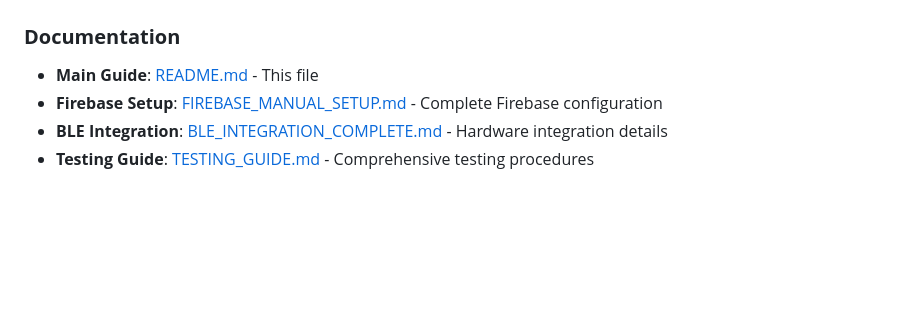
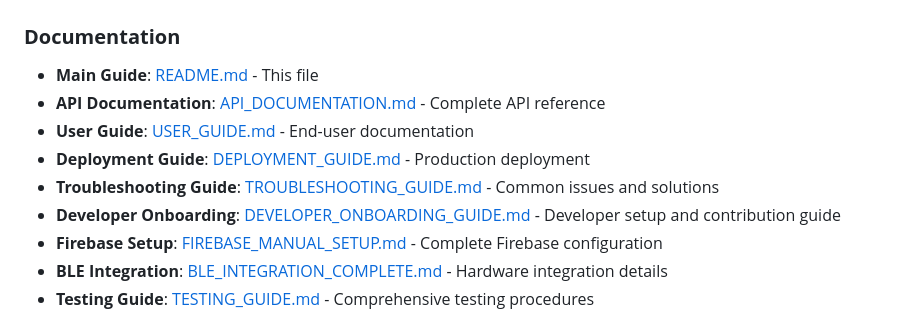
Before and after one commit to FarhanSayed16/Smart-Cricket-Bat, a Markdown page: coaches_eye_ai/README.md, the part around the change. Drawn GitHub-style; blank space fills up the shorter version.

Commit message:
Add additional documentation links for API, user, deployment, troubleshooting, and developer onboarding guides

```diff
--- a/coaches_eye_ai/README.md
+++ b/coaches_eye_ai/README.md
@@ -368,6 +368,11 @@ This project is licensed under the MIT License - see the [LICENSE](LICENSE) file
 
 ### **Documentation**
 - **Main Guide**: [README.md](README.md) - This file
+- **API Documentation**: [API_DOCUMENTATION.md](API_DOCUMENTATION.md) - Complete API reference
+- **User Guide**: [USER_GUIDE.md](USER_GUIDE.md) - End-user documentation
+- **Deployment Guide**: [DEPLOYMENT_GUIDE.md](DEPLOYMENT_GUIDE.md) - Production deployment
+- **Troubleshooting Guide**: [TROUBLESHOOTING_GUIDE.md](TROUBLESHOOTING_GUIDE.md) - Common issues and solutions
+- **Developer Onboarding**: [DEVELOPER_ONBOARDING_GUIDE.md](DEVELOPER_ONBOARDING_GUIDE.md) - Developer setup and contribution guide
 - **Firebase Setup**: [FIREBASE_MANUAL_SETUP.md](FIREBASE_MANUAL_SETUP.md) - Complete Firebase configuration
 - **BLE Integration**: [BLE_INTEGRATION_COMPLETE.md](BLE_INTEGRATION_COMPLETE.md) - Hardware integration details
 - **Testing Guide**: [TESTING_GUIDE.md](TESTING_GUIDE.md) - Comprehensive testing procedures
```
